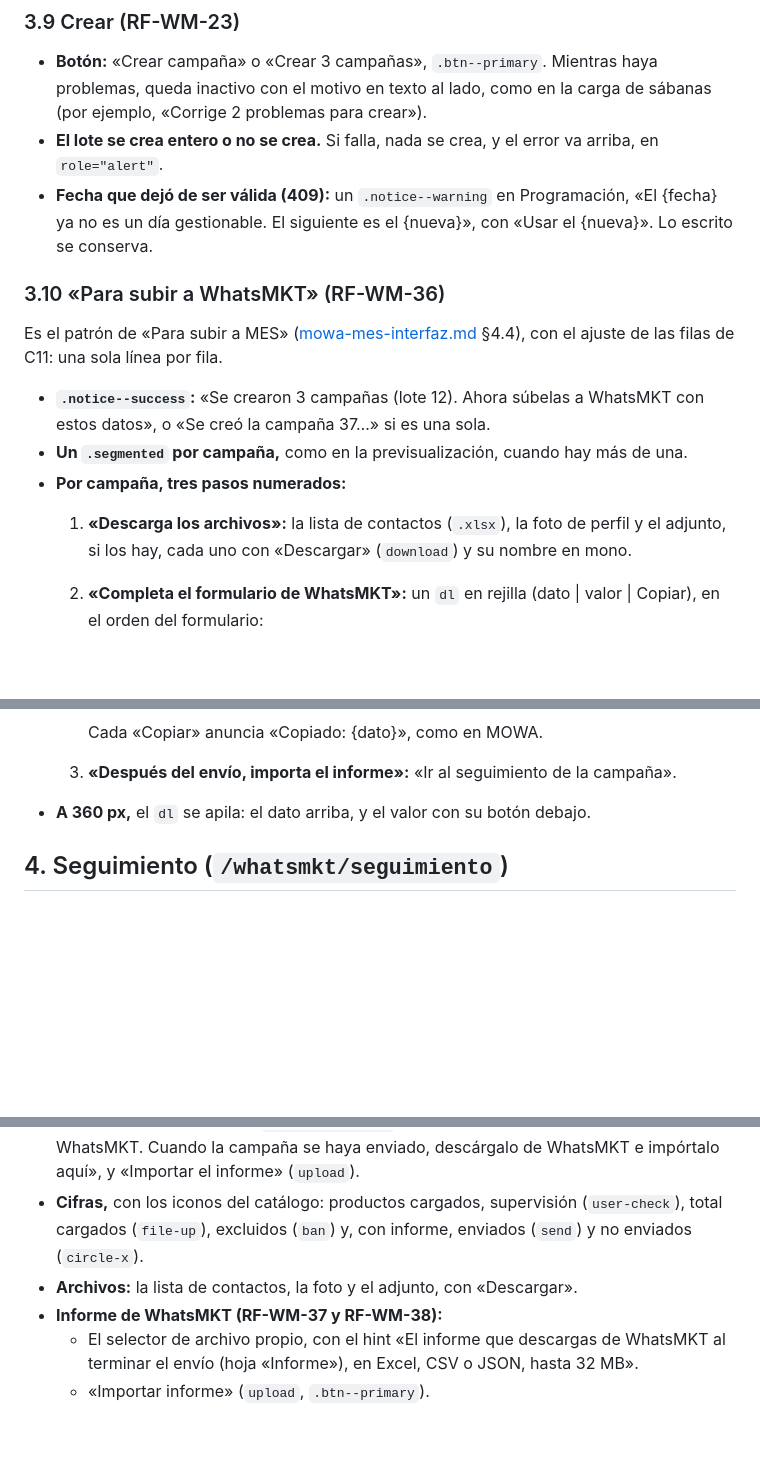
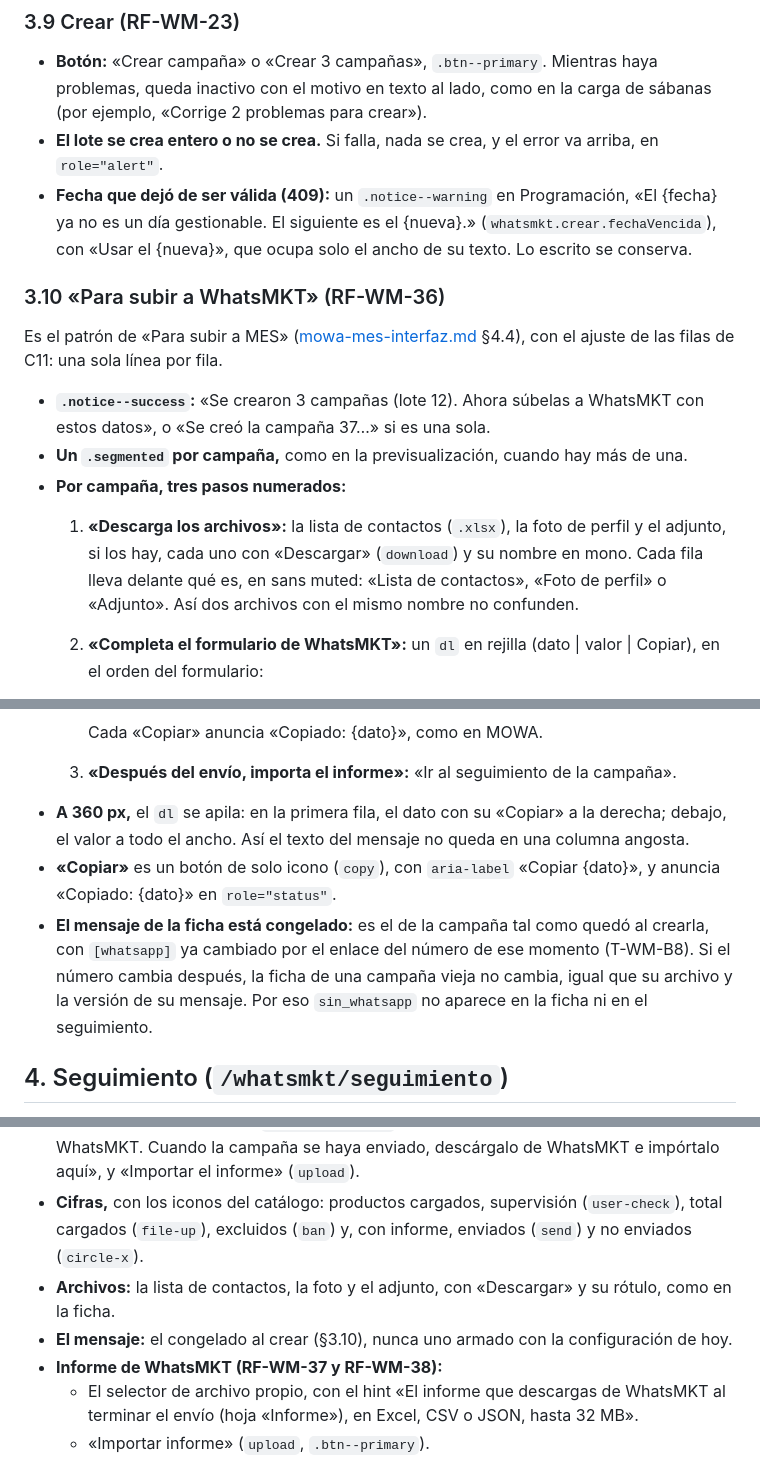
Before and after one commit to E-specter/auto_cusco, a Markdown page: docs/whatsmkt-interfaz.md, 3 parts joined by grey strips. GitHub-like rendering; blank space fills up the shorter version.

Commit message:
docs(whatsmkt): despues de crear, la ficha con el mensaje congelado y Armar otra campana (F2a2, T-WM-B8)
designer, al revisar T-WM-F2a2, ajusta docs/whatsmkt-interfaz.md:
- §3.1: al crear, «Crear» desaparece, el formulario queda inactivo al
  contraste normal (sin opacidad, por AA) y aparece «Armar otra
  campana», como en MOWA.
- §3.9: el 409 con crear.fechaVencida.
- §3.10: los rotulos de los archivos (Lista de contactos, Foto de
  perfil y Adjunto), «Copiar» como boton de icono con aria-label, la
  ficha a 360 px con «Copiar» en la fila del dato, y el mensaje
  congelado al crear (T-WM-B8).
- §4.2: el detalle del seguimiento usa el mensaje congelado.
- §8: crear.fechaVencida, creada.otra y subir.archivo.lista, foto y
  adjunto.

Verificado (architec): lectura del diff; rebasado sin choques de
87d5aae a 1a8f61a; git diff --check limpio; la regex de telefonos sin
numeros fuera de 900000xxx; sigue en CRLF. Solo docs: no corre ninguna
capa de pruebas.

Agente: designer
Agente: architec
Co-Authored-By: Claude Opus 5.5 <noreply@anthropic.com>
Claude-Session: https://claude.ai/code/session_012EZEjowqJabzn5JLQSK2Uj

```diff
--- a/docs/whatsmkt-interfaz.md
+++ b/docs/whatsmkt-interfaz.md
@@ -140,7 +140,7 @@ Se recalcula sola, con la misma espera y cancelación que la campaña de MOWA, c
 
 - **Botón:** «Crear campaña» o «Crear 3 campañas», `.btn--primary`. Mientras haya problemas, queda inactivo con el motivo en texto al lado, como en la carga de sábanas (por ejemplo, «Corrige 2 problemas para crear»).
 - **El lote se crea entero o no se crea.** Si falla, nada se crea, y el error va arriba, en `role="alert"`.
-- **Fecha que dejó de ser válida (409):** un `.notice--warning` en Programación, «El {fecha} ya no es un día gestionable. El siguiente es el {nueva}», con «Usar el {nueva}». Lo escrito se conserva.
+- **Fecha que dejó de ser válida (409):** un `.notice--warning` en Programación, «El {fecha} ya no es un día gestionable. El siguiente es el {nueva}.» (`whatsmkt.crear.fechaVencida`), con «Usar el {nueva}», que ocupa solo el ancho de su texto. Lo escrito se conserva.
 
 ### 3.10 «Para subir a WhatsMKT» (RF-WM-36)
 
@@ -149,7 +149,7 @@ Es el patrón de «Para subir a MES» ([mowa-mes-interfaz.md](mowa-mes-interfaz.
 - **`.notice--success`:** «Se crearon 3 campañas (lote 12). Ahora súbelas a WhatsMKT con estos datos», o «Se creó la campaña 37…» si es una sola.
 - **Un `.segmented` por campaña,** como en la previsualización, cuando hay más de una.
 - **Por campaña, tres pasos numerados:**
-  1. **«Descarga los archivos»:** la lista de contactos (`.xlsx`), la foto de perfil y el adjunto, si los hay, cada uno con «Descargar» (`download`) y su nombre en mono.
+  1. **«Descarga los archivos»:** la lista de contactos (`.xlsx`), la foto de perfil y el adjunto, si los hay, cada uno con «Descargar» (`download`) y su nombre en mono. Cada fila lleva delante qué es, en sans muted: «Lista de contactos», «Foto de perfil» o «Adjunto». Así dos archivos con el mismo nombre no confunden.
   2. **«Completa el formulario de WhatsMKT»:** un `dl` en rejilla (dato | valor | Copiar), en el orden del formulario:
      - Nombre de campaña;
      - Fecha y horarios: «29/10/2026 · Horario 1 (08:00 – 14:00)»;
@@ -161,7 +161,9 @@ Es el patrón de «Para subir a MES» ([mowa-mes-interfaz.md](mowa-mes-interfaz.
 
      Cada «Copiar» anuncia «Copiado: {dato}», como en MOWA.
   3. **«Después del envío, importa el informe»:** «Ir al seguimiento de la campaña».
-- **A 360 px,** el `dl` se apila: el dato arriba, y el valor con su botón debajo.
+- **A 360 px,** el `dl` se apila: en la primera fila, el dato con su «Copiar» a la derecha; debajo, el valor a todo el ancho. Así el texto del mensaje no queda en una columna angosta.
+- **«Copiar»** es un botón de solo icono (`copy`), con `aria-label` «Copiar {dato}», y anuncia «Copiado: {dato}» en `role="status"`.
+- **El mensaje de la ficha está congelado:** es el de la campaña tal como quedó al crearla, con `[whatsapp]` ya cambiado por el enlace del número de ese momento (T-WM-B8). Si el número cambia después, la ficha de una campaña vieja no cambia, igual que su archivo y la versión de su mensaje. Por eso `sin_whatsapp` no aparece en la ficha ni en el seguimiento.
 
 ## 4. Seguimiento (`/whatsmkt/seguimiento`)
 
@@ -186,7 +188,8 @@ Es el seguimiento de MOWA ([mowa-mes-interfaz.md](mowa-mes-interfaz.md) §4.2 y
 - **Encabezado del panel:** «Campaña 37 · Preventivo · lote 12», y a la derecha, en mono: «Corte 13 set. 2026 · envío 15 set. 2026 · Horario 1».
 - **Pendiente del informe:** un `.notice--warning` con «Falta importar el informe de WhatsMKT. Cuando la campaña se haya enviado, descárgalo de WhatsMKT e impórtalo aquí», y «Importar el informe» (`upload`).
 - **Cifras,** con los iconos del catálogo: productos cargados, supervisión (`user-check`), total cargados (`file-up`), excluidos (`ban`) y, con informe, enviados (`send`) y no enviados (`circle-x`).
-- **Archivos:** la lista de contactos, la foto y el adjunto, con «Descargar».
+- **Archivos:** la lista de contactos, la foto y el adjunto, con «Descargar» y su rótulo, como en la ficha.
+- **El mensaje:** el congelado al crear (§3.10), nunca uno armado con la configuración de hoy.
 - **Informe de WhatsMKT (RF-WM-37 y RF-WM-38):**
   - El selector de archivo propio, con el hint «El informe que descargas de WhatsMKT al terminar el envío (hoja «Informe»), en Excel, CSV o JSON, hasta 32 MB».
   - «Importar informe» (`upload`, `.btn--primary`).
```
Also changed, not shown: other parts of docs/whatsmkt-interfaz.md (+6 -1 lines).
